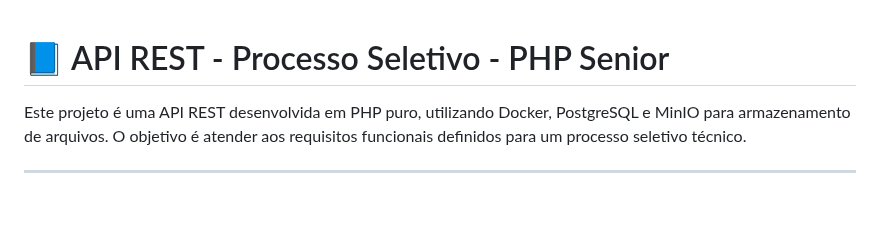
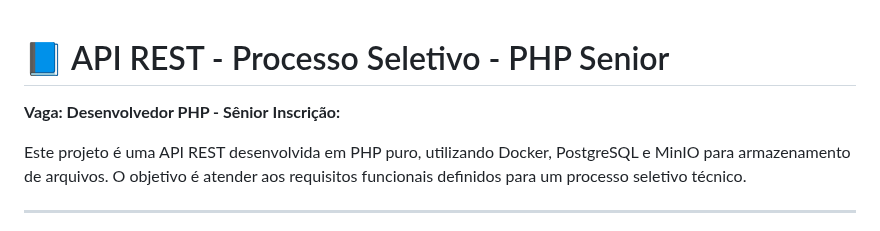
Before and after one commit to egranzotto/processo_seletivo_php_senior, a Markdown page: README.md, the part around the change. GitHub-like rendering; blank space fills up the shorter version.

Commit message:
Atualização

```diff
--- a/README.md
+++ b/README.md
@@ -1,4 +1,7 @@
 # 📘 API REST - Processo Seletivo - PHP Senior
+
+**Vaga: Desenvolvedor PHP - Sênior**
+**Inscrição:**
 
 Este projeto é uma API REST desenvolvida em PHP puro, utilizando Docker, PostgreSQL e MinIO para armazenamento de arquivos. O objetivo é atender aos requisitos funcionais definidos para um processo seletivo técnico.
 
```
